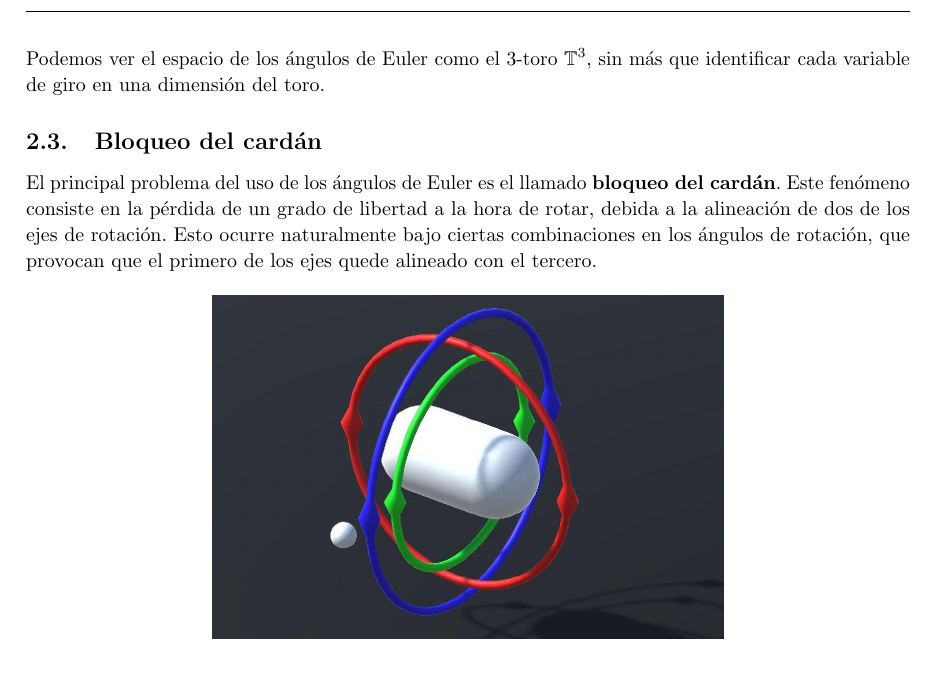
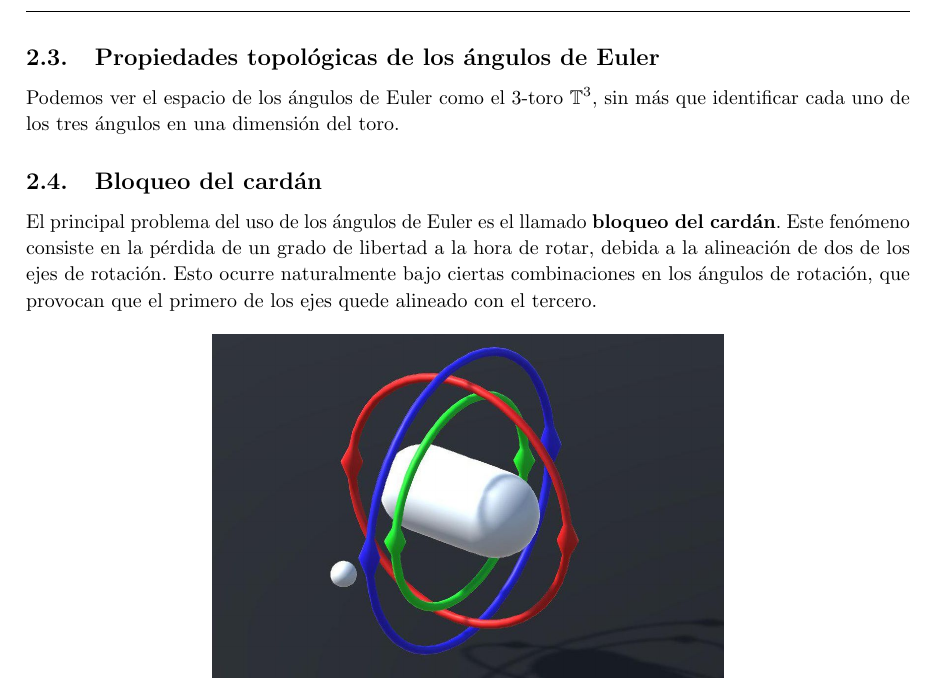
Before and after one commit to M42/representaciones, a LaTeX document (representaciones.tex): part of page 5 of 10, cut at the place of the change. Compiled offline with pdfLaTeX.

Commit message:
Añade subsección

```diff
--- a/representaciones.tex
+++ b/representaciones.tex
@@ -303,9 +303,11 @@ antihorario.  \footnote{Para cambiar el sentido no hay más que
   \end{pmatrix}
 \]
 
+\subsection{Propiedades topológicas de los ángulos de Euler}
+
 Podemos ver el espacio de los ángulos de Euler como el 3-toro
-$\mathbb T^3$, sin más que identificar cada variable de giro en una
-dimensión del toro.
+$\mathbb T^3$, sin más que identificar cada uno de los tres ángulos
+en una dimensión del toro.
 
 % https://es.wikipedia.org/wiki/Teorema_de_rotaci%C3%B3n_de_Euler
 
```
